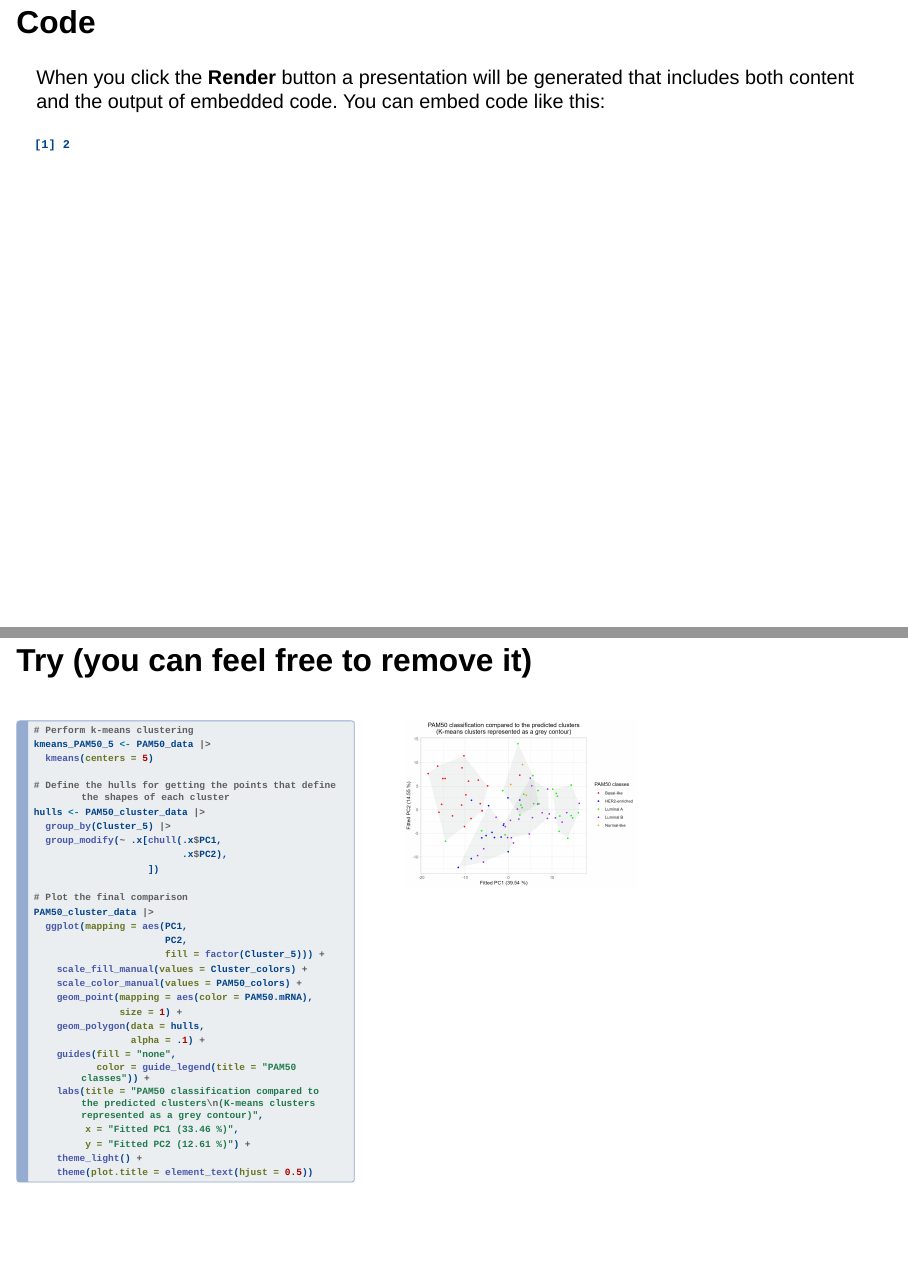
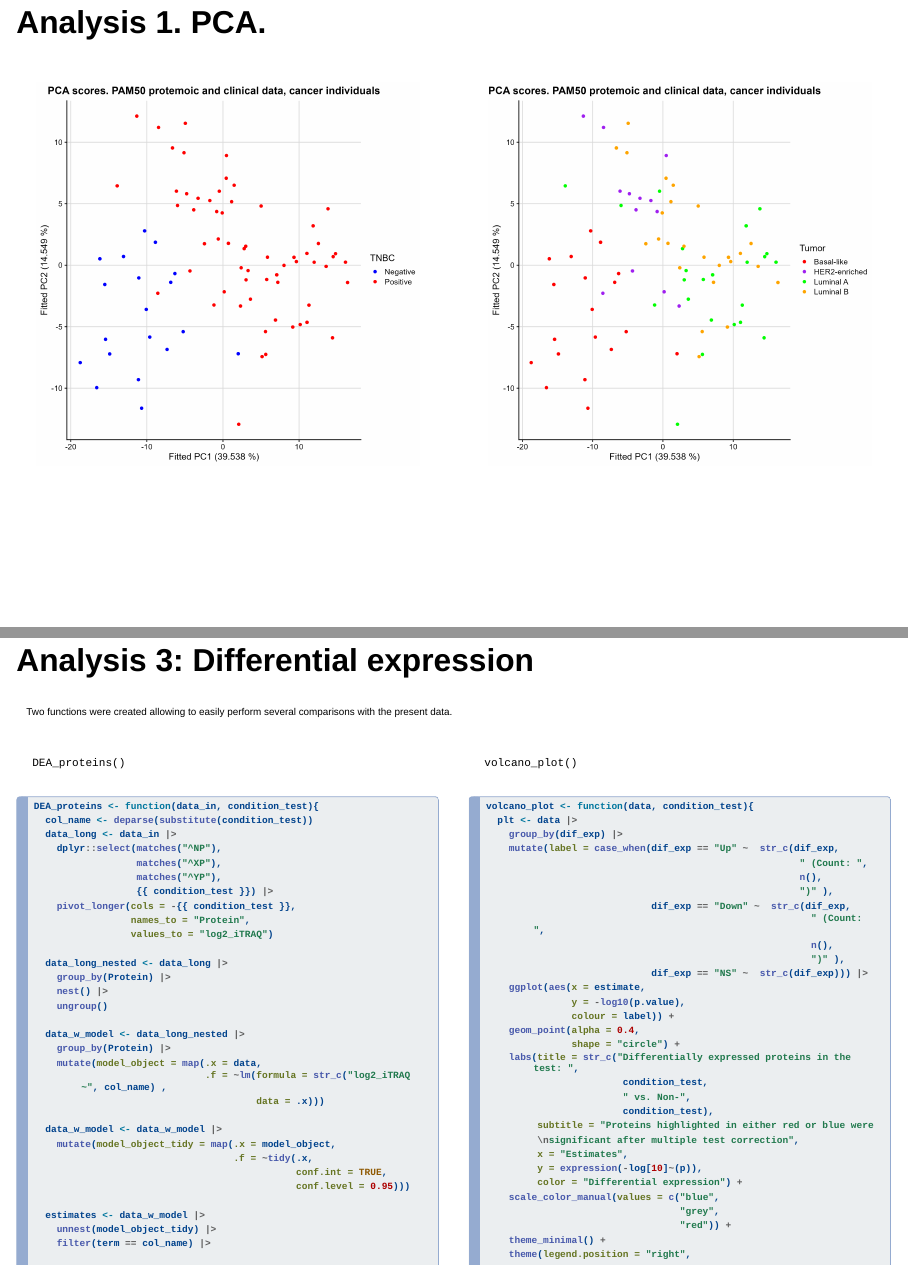
Before and after one commit to rforbiodatascience23/group_23_project, a Quarto document (doc/presentation.qmd): pages 7 and 8 of 9 before the commit and pages 6 and 7 of 10 after it, joined at a grey line. Rendered offline with R 4.5, knitr and Pandoc in place of Quarto, with nearby package versions; drawn as Slidy slides in place of the format the file asks for.

Commit message:
Changes in presentation and other minor changes

````diff
--- a/doc/presentation.qmd
+++ b/doc/presentation.qmd
@@ -8,0 +13,2 @@ format:
+          margin: 0;
+          position: absolute;
@@ -56,2 +75,5 @@ The analysis of this data set is relevant for multiple potential applications: e
 
 ::: columns
+::: {.column width="50%"}
+![](../results/ER_PR_across_age_groups.png){.absolute top="70" height="574" width="550"}
+:::
@@ -60,62 +80,9 @@ The analysis of this data set is relevant for multiple potential applications: e
 
-![](../results/normalized_TNBC_across_menopausal.png){fig-align="right" width="50%"}
+::: {.column width="50%"}
+![](../results/normalized_TNBC_across_menopausal.png){.absolute top="70" left="600" height="574" width="550"}
 :::
 :::
 
-## Code
-
-When you click the **Render** button a presentation will be generated that includes both content and the output of embedded code. You can embed code like this:
-
-```{r}
-1 + 1
-```
-
-## Try (you can feel free to remove it)
-
-::: columns
-::: {.column width="40%"}
-::: {style=".font-size"}
-```{r, font-size: 2px}
-#| eval: false
-#| echo: true
-
-# Perform k-means clustering
-kmeans_PAM50_5 <- PAM50_data |>
-  kmeans(centers = 5)
-
-# Define the hulls for getting the points that define the shapes of each cluster
-hulls <- PAM50_cluster_data |>
-  group_by(Cluster_5) |>
-  group_modify(~ .x[chull(.x$PC1,
-                          .x$PC2),
-                    ])
-
-# Plot the final comparison
-PAM50_cluster_data |>
-  ggplot(mapping = aes(PC1,
-                       PC2,
-                       fill = factor(Cluster_5))) +
-    scale_fill_manual(values = Cluster_colors) +
-    scale_color_manual(values = PAM50_colors) +
-    geom_point(mapping = aes(color = PAM50.mRNA),
-               size = 1) +
-    geom_polygon(data = hulls,
-                 alpha = .1) +
-    guides(fill = "none",
-           color = guide_legend(title = "PAM50 classes")) +
-    labs(title = "PAM50 classification compared to the predicted clusters\n(K-means clusters represented as a grey contour)",
-         x = "Fitted PC1 (33.46 %)",
-         y = "Fitted PC2 (12.61 %)") +
-    theme_light() +
-    theme(plot.title = element_text(hjust = 0.5))
-```
-:::
-:::
-
-::: {.column width="60%"}
-![](../results/Kmeans_PAM50_clusters.png){fig-align="right" width="50%"}
-:::
-:::
 
 ## Analysis 1. PCA.
 
@@ -132,3 +99,60 @@ PAM50_cluster_data |>
 :::
 :::
 :::
+
+## Analysis 3: Differential expression
+
+::: {style="font-size: 0.5em; text-align: left"}
+Two functions were created allowing to easily perform several comparisons with the present data.
+:::
+
+::: columns
+::: {.column width="50%"}
+::: {style="font-size: 0.8em; text-align: left"}
+`DEA_proteins()`
+:::
+
+```{r}
+#| eval: false
+#| echo: true
+#| code-line-numbers: "2,7,8,19-21,35-37"
+DEA_proteins <- function(data_in, condition_test){
+  col_name <- deparse(substitute(condition_test))
+  data_long <- data_in |>
+    dplyr::select(matches("^NP"),
+                  matches("^XP"),
+                  matches("^YP"),
+                  {{ condition_test }}) |>
+    pivot_longer(cols = -{{ condition_test }},
+                 names_to = "Protein",
+                 values_to = "log2_iTRAQ")
+
+  data_long_nested <- data_long |>
+    group_by(Protein) |>
+    nest() |>
+    ungroup()
+
+  data_w_model <- data_long_nested |>
+    group_by(Protein) |>
+    mutate(model_object = map(.x = data,
+                              .f = ~lm(formula = str_c("log2_iTRAQ ~", col_name) ,
+                                       data = .x)))
+
+  data_w_model <- data_w_model |>
+    mutate(model_object_tidy = map(.x = model_object,
+                                   .f = ~tidy(.x,
+                                              conf.int = TRUE,
+                                              conf.level = 0.95)))
+
+  estimates <- data_w_model |>
+    unnest(model_object_tidy) |>
+    filter(term == col_name) |>
+    ungroup() |>
+    dplyr::select(Protein, p.value, estimate, conf.low, conf.high) |>
+    mutate(q.value = p.adjust(p.value)) |>
+    mutate(dif_exp = case_when(q.value <= 0.05 & estimate > 0 ~ "Up",
+                               q.value <= 0.05 & estimate < 0 ~ "Down",
+                               q.value > 0.05 ~ 'NS'))
+
+  plt_volcano <- volcano_plot(estimates, col_name)
+  return(list(estimates=estimates, plt_volcano=plt_volcano))
@@ -134,0 +168,35 @@ PAM50_cluster_data |>
+```{r}
+#| eval: false
+#| echo: true
+#| code-line-numbers: "4-12,18-26"
+volcano_plot <- function(data, condition_test){
+  plt <- data |>
+    group_by(dif_exp) |>
+    mutate(label = case_when(dif_exp == "Up" ~  str_c(dif_exp,
+                                                       " (Count: ",
+                                                       n(),
+                                                       ")" ),
+                             dif_exp == "Down" ~  str_c(dif_exp,
+                                                         " (Count: ",
+                                                         n(),
+                                                         ")" ),
+                             dif_exp == "NS" ~  str_c(dif_exp))) |>
+    ggplot(aes(x = estimate,
+               y = -log10(p.value),
+               colour = label)) +
+    geom_point(alpha = 0.4,
+               shape = "circle") +
+    labs(title = str_c("Differentially expressed proteins in the test: ",
+                        condition_test,
+                        " vs. Non-",
+                        condition_test),
+         subtitle = "Proteins highlighted in either red or blue were
+         \nsignificant after multiple test correction",
+         x = "Estimates",
+         y = expression(-log[10]~(p)),
+         color = "Differential expression") +
+    scale_color_manual(values = c("blue",
+                                  "grey",
+                                  "red")) +
+    theme_minimal() +
+    theme(legend.position = "right",
````
Also changed, not shown: R/04_describe.qmd (+6 -8 lines), R/07_analysis_3.qmd (+1 -1 lines), doc/presentation.html, results/ER_PR_across_age_groups.png, results/normalized_TNBC_across_menopausal.png, doc/presentation.qmd (69 more changed lines), 1 other file.
